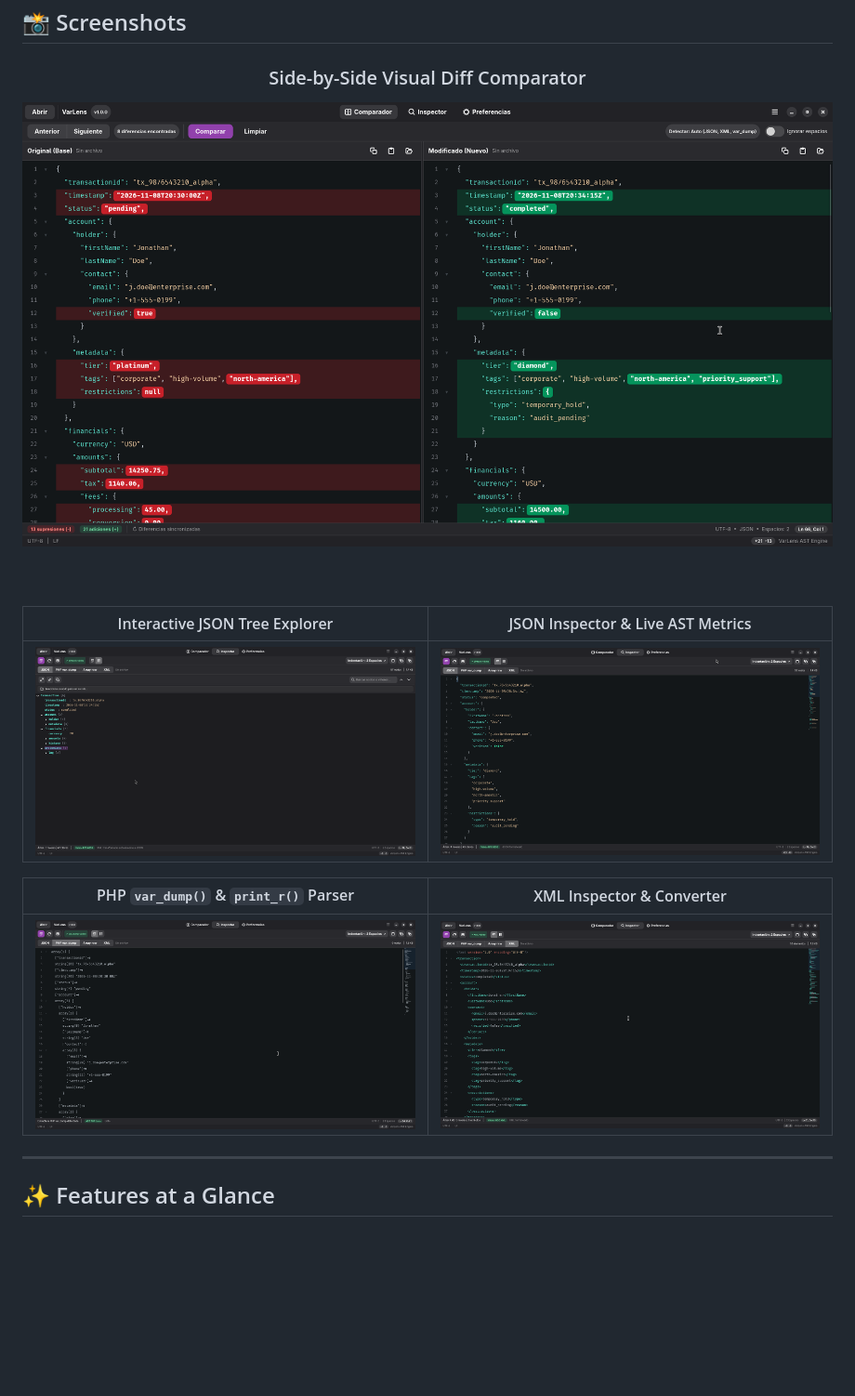
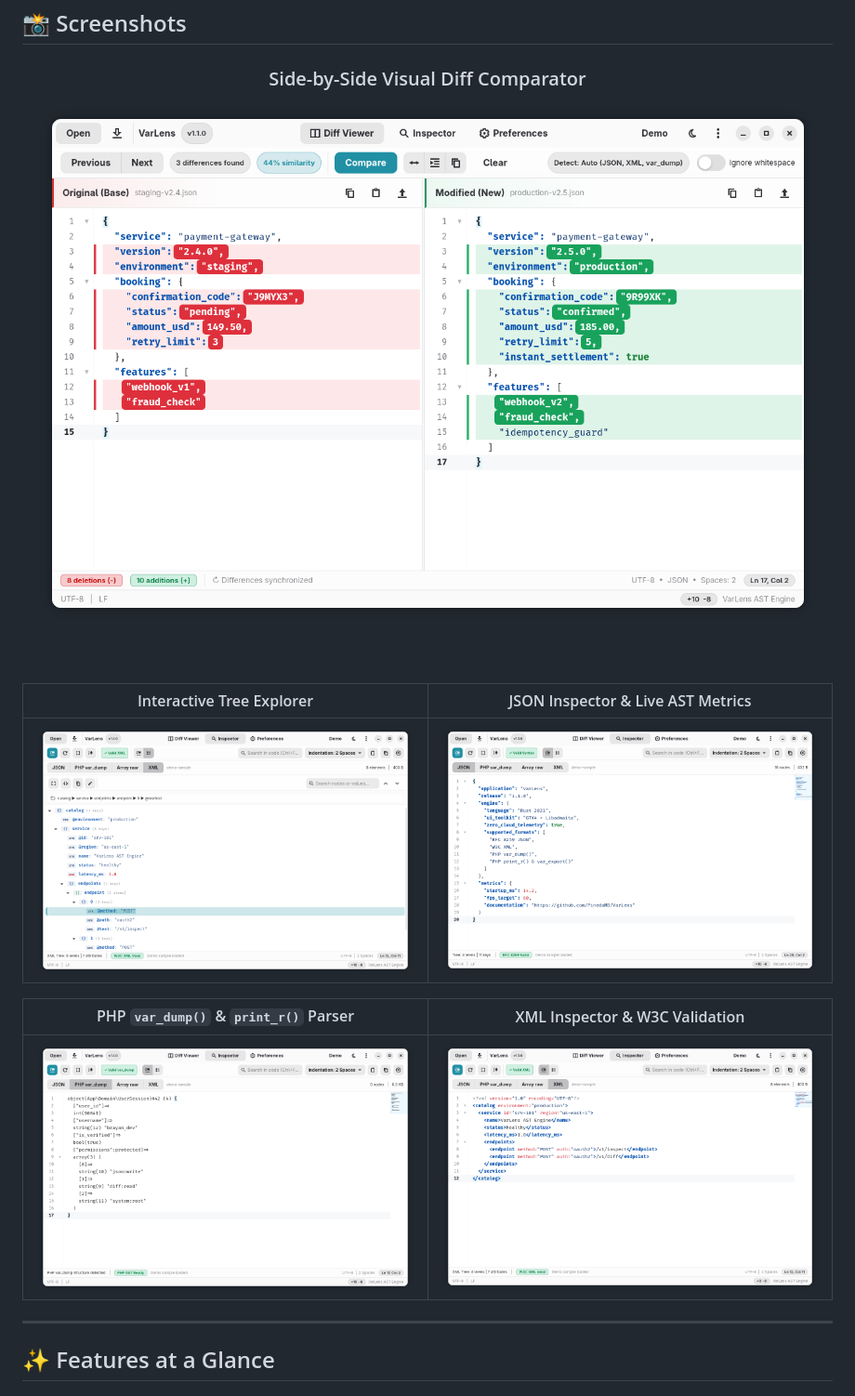
Before and after one commit to PinedaMB/VarLens, a Markdown page: README.md, the part around one of its changes. Shown at 93% size. Drawn GitHub-style; pictures changed too: screenshots/diff-view.png, screenshots/inspector-json.png, screenshots/inspector-vardump.png; blank space fills up the shorter version.

```diff
--- a/README.md
+++ b/README.md
@@ -37,9 +44,9 @@ Web-based formatters compromise sensitive credentials and struggle with multi-me
 
 <br/><br/>
 
-| Interactive JSON Tree Explorer | JSON Inspector &amp; Live AST Metrics |
+| Interactive Tree Explorer | JSON Inspector &amp; Live AST Metrics |
 | :---: | :---: |
 | <img src="screenshots/tree-view.png" width="450" alt="Tree View" /> | <img src="screenshots/inspector-json.png" width="450" alt="JSON Inspector" /> |
 
-| PHP `var_dump()` &amp; `print_r()` Parser | XML Inspector &amp; Converter |
+| PHP `var_dump()` &amp; `print_r()` Parser | XML Inspector &amp; W3C Validation |
 | :---: | :---: |
```
Also changed, not shown: other parts of README.md (+29 -2 lines), 7 other files.
